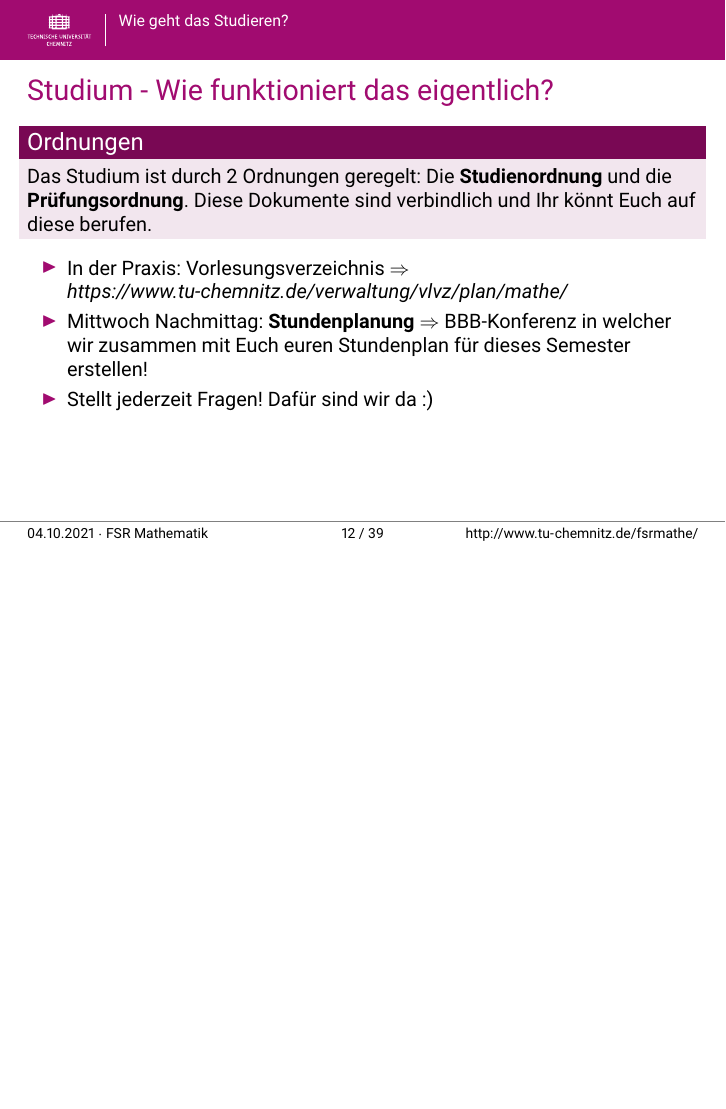
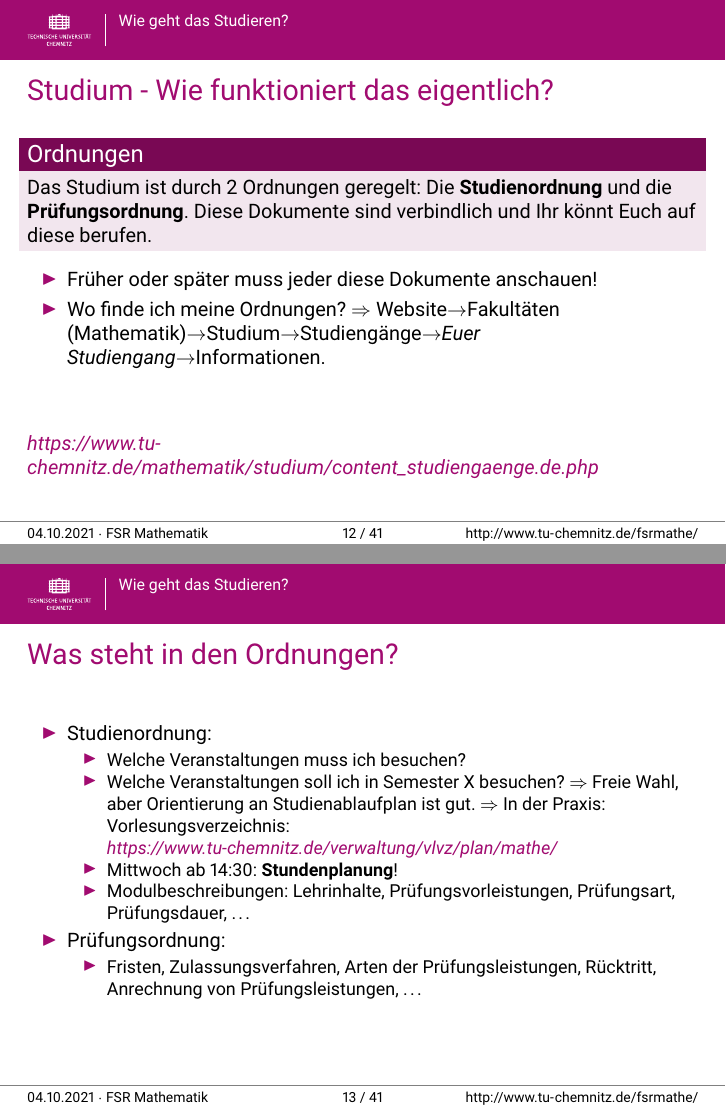
Before and after one commit to TomRiem/FSR, LaTeX slides (O-Phase 2021/ophase-master/vortrag/main_2021.tex): page 13 of 40 before the commit and pages 12 and 13 of 41 after it, the two joined at a grey line, the shorter picture padded with empty space. Compiled offline with pdfLaTeX.

```diff
--- a/O-Phase 2021/ophase-master/vortrag/main_2021.tex
+++ b/O-Phase 2021/ophase-master/vortrag/main_2021.tex
@@ -247,33 +247,40 @@
 \section{Wie geht das Studieren?}
 \frame{\tableofcontents[currentsection]}
 
-% Schlechtes Frame! Verbessern!
 
-\begin{frame}[t]
+\begin{frame}
 	\frametitle{Studium - Wie funktioniert das eigentlich?}
 
 	\begin{block}{\vphantom{X}\smash{Ordnungen}}
 		Das Studium ist durch 2 Ordnungen geregelt: Die \textbf{Studienordnung} und die \textbf{Prüfungsordnung}. Diese Dokumente sind verbindlich und Ihr könnt Euch auf diese berufen.
 	\end{block}
 
-	\only<1>{
 	\begin{itemize}
 		\item Früher oder später muss jeder diese Dokumente anschauen!
 		\item Wo finde ich meine Ordnungen? $\Rightarrow$ Website$\rightarrow$Fakultäten (Mathematik)$\rightarrow$Studium$\rightarrow$Studiengänge$\rightarrow$\textit{Euer Studiengang}$\rightarrow$Informationen.
-		\item Welche Veranstaltungen muss ich besuchen? $\Rightarrow$ Studienordnung.
-		\item Welche Veranstaltungen soll ich in Semester X besuchen? $\Rightarrow$ Freie Wahl, aber Orientierung an Studienablaufplan ist gut.
-		\item Muss ich Hausaufgaben machen? $\Rightarrow$ Prüfungsvorleistungen stehen in der Modulbeschreibung (Studienordnung).
-		\item Prüfungsart, -dauer, \ldots ist alles in der Modulbeschreibung festgelegt.
 	\end{itemize}
-	}
 
-	\only<2->{
+	\vspace*{1.0cm}
+
+	\highl{\textit{\href{https://www.tu-chemnitz.de/mathematik/studium/content_studiengaenge.de.php}{https://www.tu-chemnitz.de/mathematik/studium/content\_studiengaenge.de.php}}}
+\end{frame}
+
+\begin{frame}
+	\frametitle{Was steht in den Ordnungen?}
+
 	\begin{itemize}
-		\item In der Praxis: Vorlesungsverzeichnis $\Rightarrow$ \textit{\href{https://www.tu-chemnitz.de/verwaltung/vlvz/plan/mathe/}{https://www.tu-chemnitz.de/verwaltung/vlvz/plan/mathe/}}
-		\item Mittwoch Nachmittag: \textbf{Stundenplanung} $\Rightarrow$ BBB-Konferenz in welcher wir zusammen mit Euch euren Stundenplan für dieses Semester erstellen!
-		\item Stellt jederzeit Fragen! Dafür sind wir da :)
+		\item Studienordnung:
+			\begin{itemize}
+				\item Welche Veranstaltungen muss ich besuchen?
+				\item Welche Veranstaltungen soll ich in Semester X besuchen? $\Rightarrow$ Freie Wahl, aber Orientierung an Studienablaufplan ist gut. $\Rightarrow$ In der Praxis: Vorlesungsverzeichnis: \highl{\textit{\href{https://www.tu-chemnitz.de/verwaltung/vlvz/plan/mathe/}{https://www.tu-chemnitz.de/verwaltung/vlvz/plan/mathe/}}}
+				\item Mittwoch ab 14:30: \textbf{Stundenplanung}!
+				\item Modulbeschreibungen: Lehrinhalte, Prüfungsvorleistungen, Prüfungsart, Prüfungsdauer, \ldots
+			\end{itemize}
+		\item Prüfungsordnung:
+			\begin{itemize}
+				\item Fristen, Zulassungsverfahren, Arten der Prüfungsleistungen, Rücktritt, Anrechnung von Prüfungsleistungen, \ldots
+			\end{itemize}
 	\end{itemize}
-	}
 \end{frame}
 
 \begin{frame}
```
Also changed, not shown: O-Phase 2021/ophase-master/vortrag/main_2021.pdf, O-Phase 2021/ophase-master/vortrag/main_2021.tex (37 more changed lines), 9 other files.
